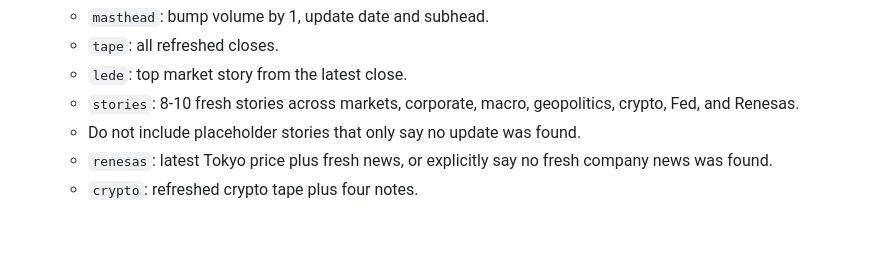
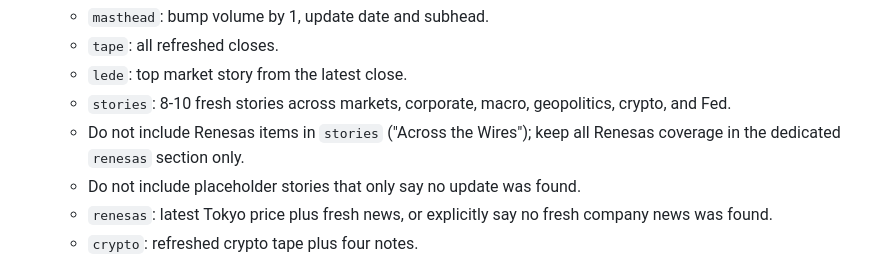
Before and after one commit to SDupuie/daily-financial-dashboard, a Markdown page: README.md, the part around the change. Drawn GitHub-style; blank space fills up the shorter version.

Commit message:
Clarify stories section excludes Renesas items

```diff
--- a/README.md
+++ b/README.md
@@ -56,7 +56,8 @@ Do not touch the HTML, CSS, or JavaScript outside that block.
    - `masthead`: bump volume by 1, update date and subhead.
    - `tape`: all refreshed closes.
    - `lede`: top market story from the latest close.
-   - `stories`: 8-10 fresh stories across markets, corporate, macro, geopolitics, crypto, Fed, and Renesas.
+   - `stories`: 8-10 fresh stories across markets, corporate, macro, geopolitics, crypto, and Fed.
+   - Do not include Renesas items in `stories` ("Across the Wires"); keep all Renesas coverage in the dedicated `renesas` section only.
    - Do not include placeholder stories that only say no update was found.
    - `renesas`: latest Tokyo price plus fresh news, or explicitly say no fresh company news was found.
    - `crypto`: refreshed crypto tape plus four notes.
```
